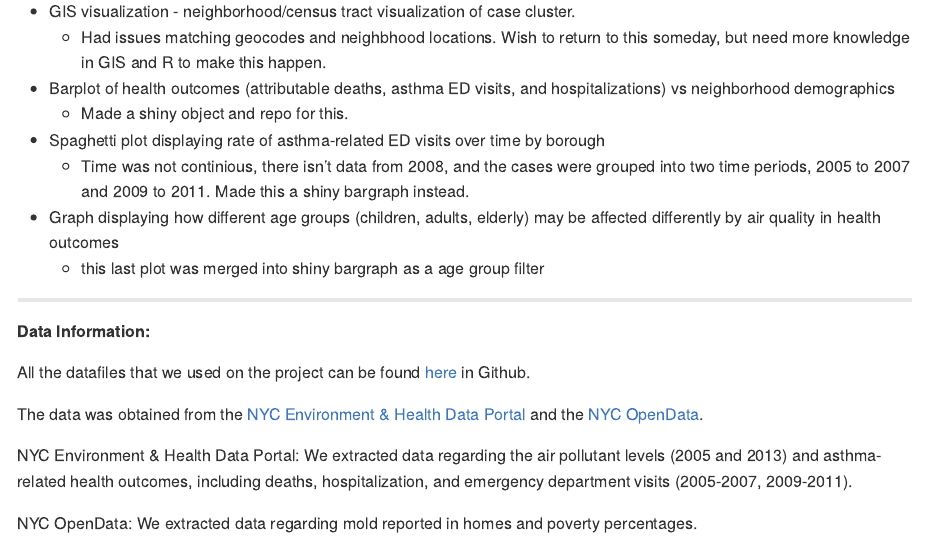
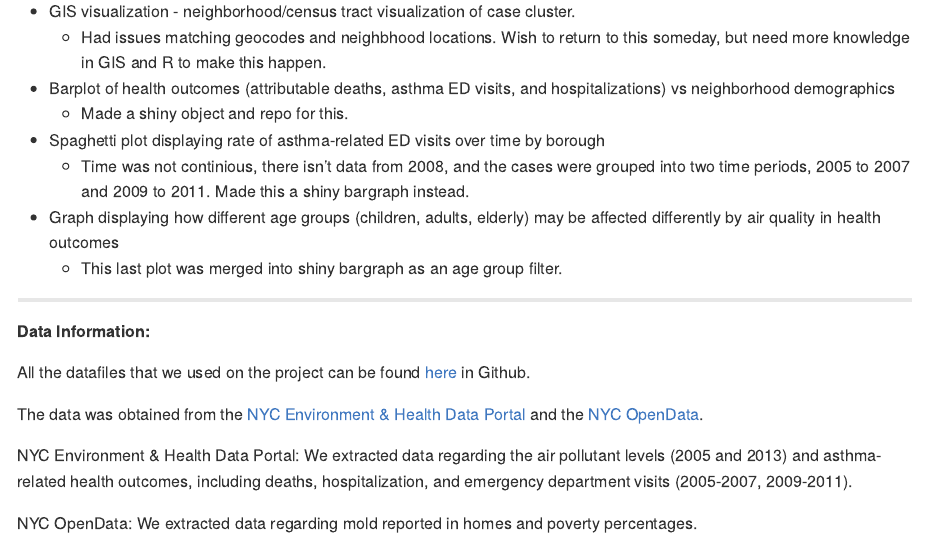
Before and after one commit to darwinthebeagle/asthma_nyc_final_report, an R Markdown document (Final_Report.Rmd): the page in a window 1100 px wide, from 1680 px down. The pictures show the output file Final_Report.md that the author committed with the source, drawn offline in the style of GitHub.

Commit message:
more edits and finalized version

```diff
--- a/Final_Report.Rmd
+++ b/Final_Report.Rmd
@@ -54,7 +54,7 @@ Intial plan analyses/visualizations and outcome
   - Time was not continious, there isn't data from 2008, and the cases were grouped into two time periods, 2005 to 2007 and 2009 to 2011. Made this a shiny bargraph instead.
 
 - Graph displaying how different age groups (children, adults, elderly) may be affected differently by air quality in health outcomes
-  - this last plot was merged into shiny bargraph as a age group filter
+  - This last plot was merged into shiny bargraph as an age group filter.
 
 ----------
 
```
Also changed, not shown: Final_Report.md.
